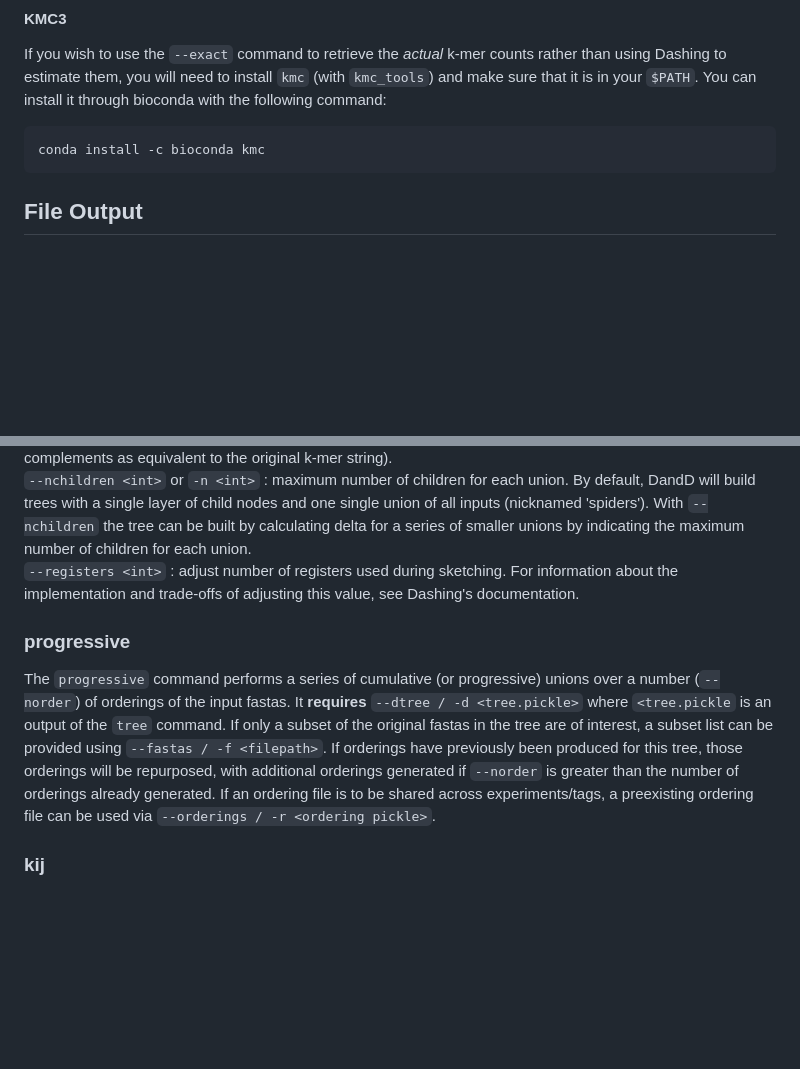
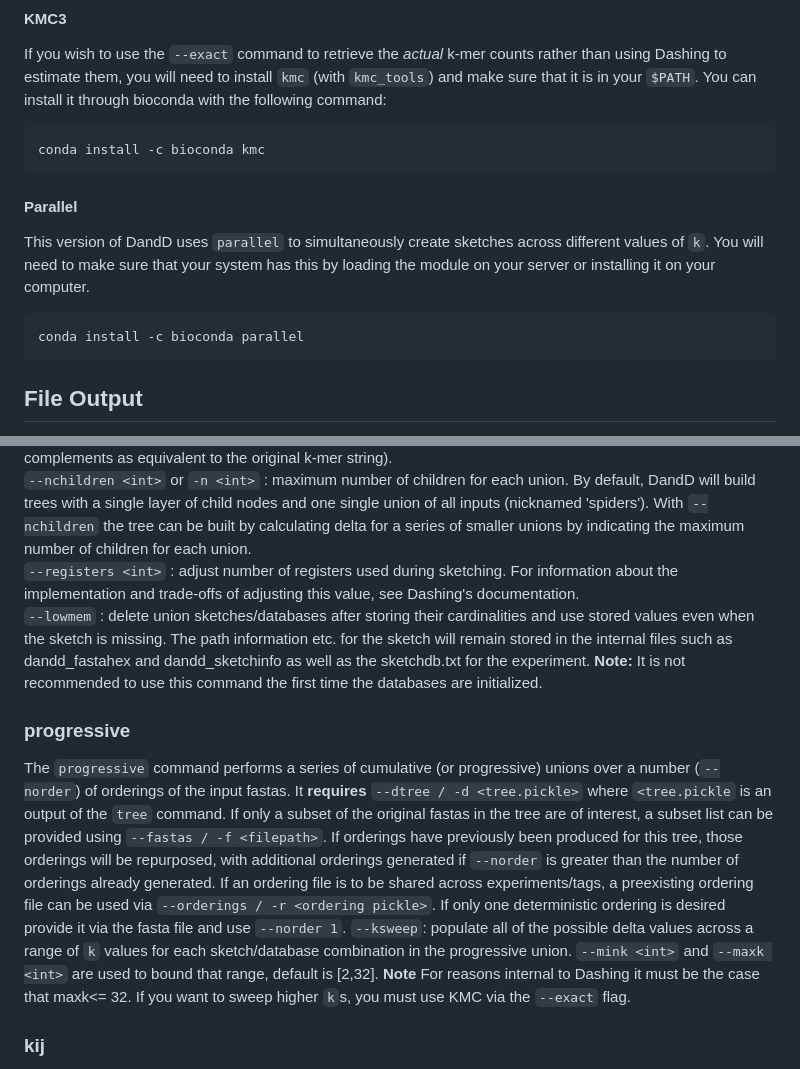
Before and after one commit to jessicabonnie/dandd, a Markdown page: README.md, 2 parts joined by grey strips. Rendered like a GitHub page; blank space fills up the shorter version.

Commit message:
update README for parallel dependency and lowmem command

````diff
--- a/README.md
+++ b/README.md
@@ -21,6 +21,11 @@ cd dashing && make dashing
 If you wish to use the `--exact` command to retrieve the *actual* k-mer counts rather than using Dashing to estimate them, you will need to install `kmc` (with `kmc_tools`) and make sure that it is in your `$PATH`. You can install it through bioconda with the following command:
 ```
 conda install -c bioconda kmc
+```
+#### Parallel
+This version of DandD uses `parallel` to simultaneously create sketches across different values of `k`. You will need to make sure that your system has this by loading the module on your server or installing it on your computer.
+```
+conda install -c bioconda parallel
 ```
 
 ## File Output
@@ -57,11 +62,12 @@ Additionally:
 `--non-canon` : disable canonicalization. By default, DandD will canonicalize the k-mers (i.e. treat reverse complements as equivalent to the original k-mer string).
 `--nchildren <int>` or `-n <int>` : maximum number of children for each union. By default, DandD will build trees with a single layer of child nodes and one single union of all inputs (nicknamed 'spiders'). With `--nchildren` the tree can be built by calculating delta for a series of smaller unions by indicating the maximum number of children for each union.
 `--registers <int>` : adjust number of registers used during sketching. For information about the implementation and trade-offs of adjusting this value, see Dashing's documentation.
-
+`--lowmem` : delete union sketches/databases after storing their cardinalities and use stored values even when the sketch is missing. The path information etc. for the sketch will remain stored in the internal files such as dandd_fastahex and dandd_sketchinfo as well as the sketchdb.txt for the experiment.  **Note:** It is not recommended to use this command the first time the databases are initialized.
 
 ### progressive
 
-The `progressive` command performs a series of cumulative (or progressive) unions over a number (`--norder`) of orderings of the input fastas. It **requires** `--dtree / -d <tree.pickle>` where `<tree.pickle` is an output of the `tree` command. If only a subset of the original fastas in the tree are of interest, a subset list can be provided using `--fastas / -f <filepath>`. If orderings have previously been produced for this tree, those orderings will be repurposed, with additional orderings generated if `--norder` is greater than the number of orderings already generated.  If an ordering file is to be shared across experiments/tags, a preexisting ordering file can be used via `--orderings / -r <ordering pickle>`.
+The `progressive` command performs a series of cumulative (or progressive) unions over a number (`--norder`) of orderings of the input fastas. It **requires** `--dtree / -d <tree.pickle>` where `<tree.pickle` is an output of the `tree` command. If only a subset of the original fastas in the tree are of interest, a subset list can be provided using `--fastas / -f <filepath>`. If orderings have previously been produced for this tree, those orderings will be repurposed, with additional orderings generated if `--norder` is greater than the number of orderings already generated.  If an ordering file is to be shared across experiments/tags, a preexisting ordering file can be used via `--orderings / -r <ordering pickle>`.  If only one deterministic ordering is desired provide it via the fasta file and use `--norder 1`.
+`--ksweep`: populate all of the possible delta values across a range of `k` values for each sketch/database combination in the progressive union. `--mink <int>` and `--maxk <int>` are used to bound that range, default is [2,32]. **Note** For reasons internal to Dashing it must be the case that maxk<= 32. If you want to sweep higher `k`s, you must use KMC via the `--exact` flag.
 
 ### kij
 The `kij` command produces pairwise deltas across all of the input fastas in the `tree.pickle` in order to compute K-Independent Jaccards. It also calculates values for pairwise Jaccard within the range provided using `--mink` and `--maxk`. To write out those pairwise values use `--jaccard`. It **requires** `--dtree / -d <tree.pickle>` where `<tree.pickle` is an output of the `tree` command.
````
